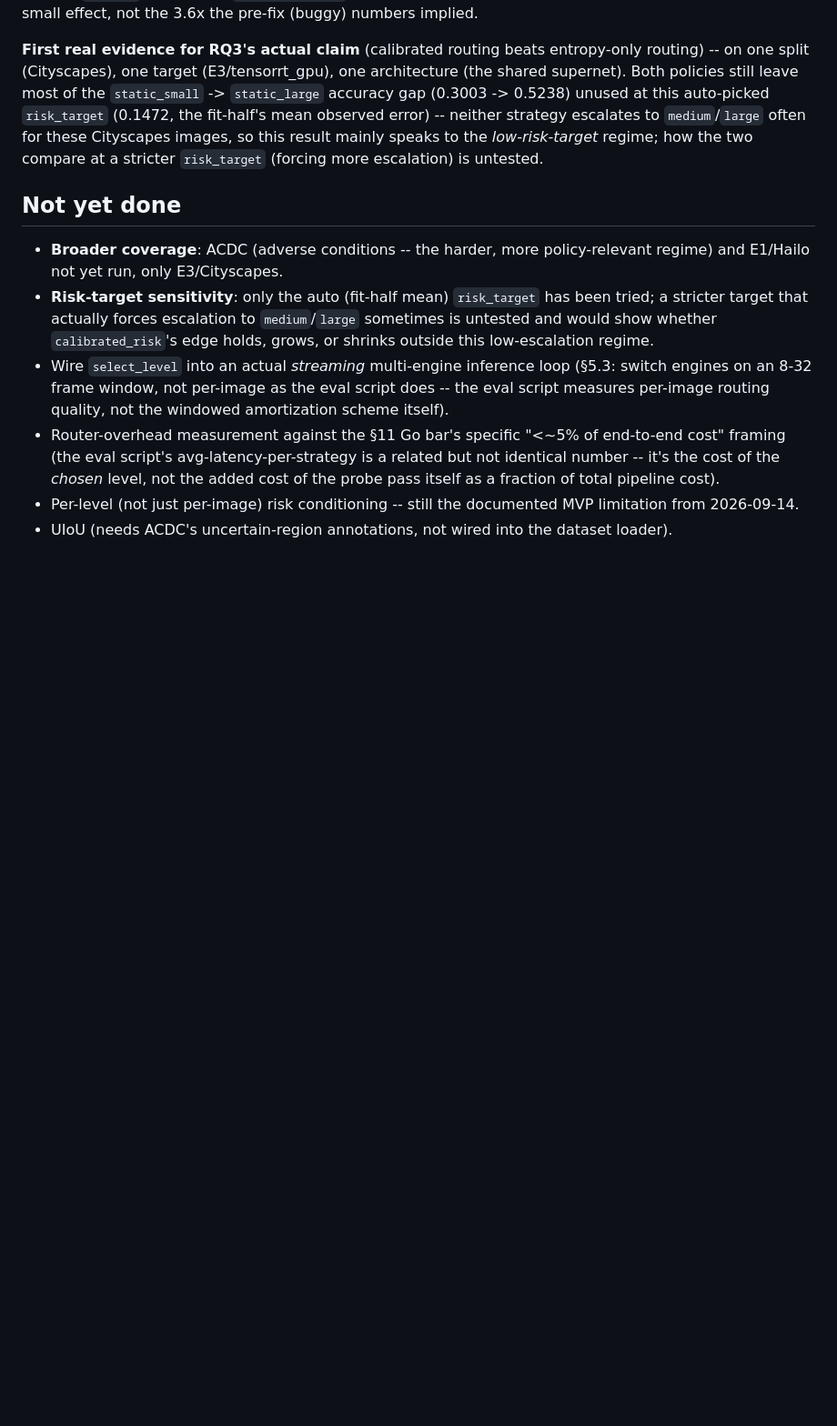
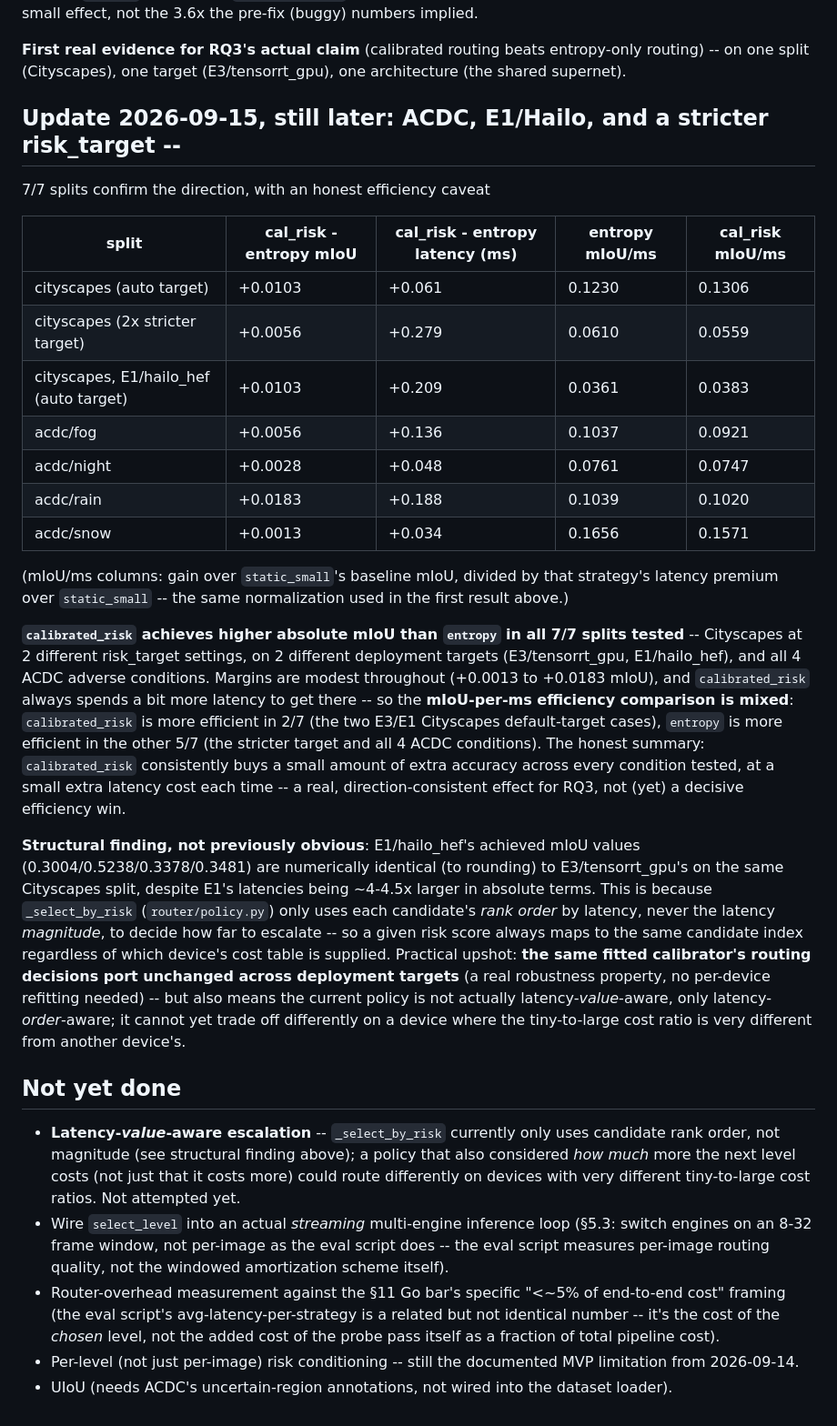
Before and after one commit to NADUNGVN/imavis-edge-seg, a Markdown page: reports/router_v1_20260914.md, the part around the change. Shown at 91% size. Drawn GitHub-style; blank space fills up the shorter version.

Commit message:
docs: consolidate router results across 7 splits -- calibrated_risk wins on mIoU in all
ACDC (4 conditions), E1/Hailo, and a 2x stricter risk_target all confirm
calibrated_risk achieves higher achieved mIoU than entropy (7/7 splits, +0.0013
to +0.0183 margins), though mIoU-per-ms efficiency is mixed (calibrated_risk more
efficient in 2/7, entropy in 5/7) -- a real, direction-consistent RQ3 result, not
a decisive efficiency win.

Also documents a structural finding: E1 and E3 gave numerically identical
achieved mIoU on the same split, because _select_by_risk only uses candidate
latency rank, not magnitude -- a fitted calibrator's decisions port unchanged
across deployment targets, but the policy isn't yet latency-value-aware.

Co-Authored-By: Claude Sonnet 5 <noreply@anthropic.com>

```diff
--- a/reports/router_v1_20260914.md
+++ b/reports/router_v1_20260914.md
@@ -130,21 +130,57 @@ pre-fix (buggy) numbers implied.
 
 **First real evidence for RQ3's actual claim** (calibrated routing beats
 entropy-only routing) -- on one split (Cityscapes), one target (E3/tensorrt_gpu),
-one architecture (the shared supernet). Both policies still leave most of the
-`static_small` -> `static_large` accuracy gap (0.3003 -> 0.5238) unused at this
-auto-picked `risk_target` (0.1472, the fit-half's mean observed error) -- neither
-strategy escalates to `medium`/`large` often for these Cityscapes images, so this
-result mainly speaks to the *low-risk-target* regime; how the two compare at a
-stricter `risk_target` (forcing more escalation) is untested.
+one architecture (the shared supernet).
+
+## Update 2026-09-15, still later: ACDC, E1/Hailo, and a stricter risk_target --
+7/7 splits confirm the direction, with an honest efficiency caveat
+
+| split | cal_risk - entropy mIoU | cal_risk - entropy latency (ms) | entropy mIoU/ms | cal_risk mIoU/ms |
+|---|---|---|---|---|
+| cityscapes (auto target) | +0.0103 | +0.061 | 0.1230 | 0.1306 |
+| cityscapes (2x stricter target) | +0.0056 | +0.279 | 0.0610 | 0.0559 |
+| cityscapes, E1/hailo_hef (auto target) | +0.0103 | +0.209 | 0.0361 | 0.0383 |
+| acdc/fog | +0.0056 | +0.136 | 0.1037 | 0.0921 |
+| acdc/night | +0.0028 | +0.048 | 0.0761 | 0.0747 |
+| acdc/rain | +0.0183 | +0.188 | 0.1039 | 0.1020 |
+| acdc/snow | +0.0013 | +0.034 | 0.1656 | 0.1571 |
+
+(mIoU/ms columns: gain over `static_small`'s baseline mIoU, divided by that
+strategy's latency premium over `static_small` -- the same normalization used in
+the first result above.)
+
+**`calibrated_risk` achieves higher absolute mIoU than `entropy` in all 7/7
+splits tested** -- Cityscapes at 2 different risk_target settings, on 2 different
+deployment targets (E3/tensorrt_gpu, E1/hailo_hef), and all 4 ACDC adverse
+conditions. Margins are modest throughout (+0.0013 to +0.0183 mIoU), and
+`calibrated_risk` always spends a bit more latency to get there -- so the
+**mIoU-per-ms efficiency comparison is mixed**: `calibrated_risk` is more
+efficient in 2/7 (the two E3/E1 Cityscapes default-target cases), `entropy` is
+more efficient in the other 5/7 (the stricter target and all 4 ACDC conditions).
+The honest summary: `calibrated_risk` consistently buys a small amount of extra
+accuracy across every condition tested, at a small extra latency cost each time --
+a real, direction-consistent effect for RQ3, not (yet) a decisive efficiency win.
+
+**Structural finding, not previously obvious**: E1/hailo_hef's achieved mIoU
+values (0.3004/0.5238/0.3378/0.3481) are numerically identical (to rounding) to
+E3/tensorrt_gpu's on the same Cityscapes split, despite E1's latencies being
+~4-4.5x larger in absolute terms. This is because `_select_by_risk`
+(`router/policy.py`) only uses each candidate's *rank order* by latency, never
+the latency *magnitude*, to decide how far to escalate -- so a given risk score
+always maps to the same candidate index regardless of which device's cost table
+is supplied. Practical upshot: **the same fitted calibrator's routing decisions
+port unchanged across deployment targets** (a real robustness property, no
+per-device refitting needed) -- but also means the current policy is not actually
+latency-*value*-aware, only latency-*order*-aware; it cannot yet trade off
+differently on a device where the tiny-to-large cost ratio is very different from
+another device's.
 
 ## Not yet done
-
-- **Broader coverage**: ACDC (adverse conditions -- the harder, more
-  policy-relevant regime) and E1/Hailo not yet run, only E3/Cityscapes.
-- **Risk-target sensitivity**: only the auto (fit-half mean) `risk_target` has been
-  tried; a stricter target that actually forces escalation to `medium`/`large`
-  sometimes is untested and would show whether `calibrated_risk`'s edge holds,
-  grows, or shrinks outside this low-escalation regime.
+- **Latency-*value*-aware escalation** -- `_select_by_risk` currently only uses
+  candidate rank order, not magnitude (see structural finding above); a policy
+  that also considered *how much* more the next level costs (not just that it
+  costs more) could route differently on devices with very different tiny-to-large
+  cost ratios. Not attempted yet.
 - Wire `select_level` into an actual *streaming* multi-engine inference loop (§5.3:
   switch engines on an 8-32 frame window, not per-image as the eval script does --
   the eval script measures per-image routing quality, not the windowed amortization
```
Also changed, not shown: README.md (+1 -1 lines).
